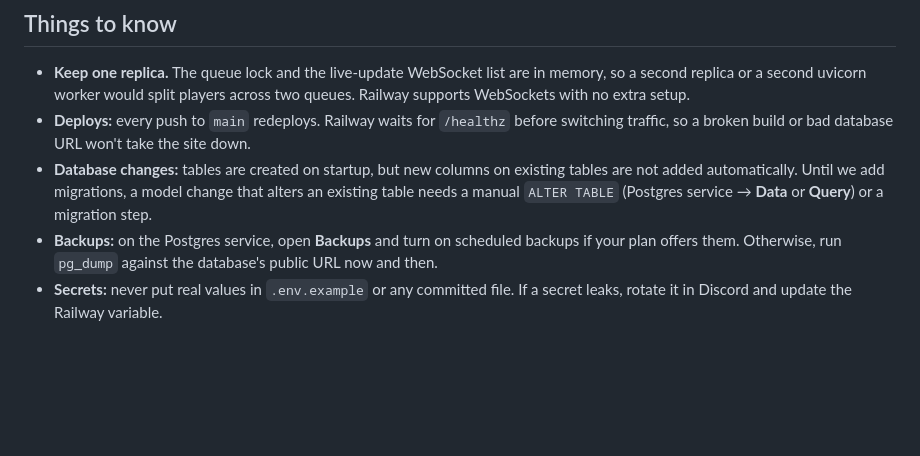
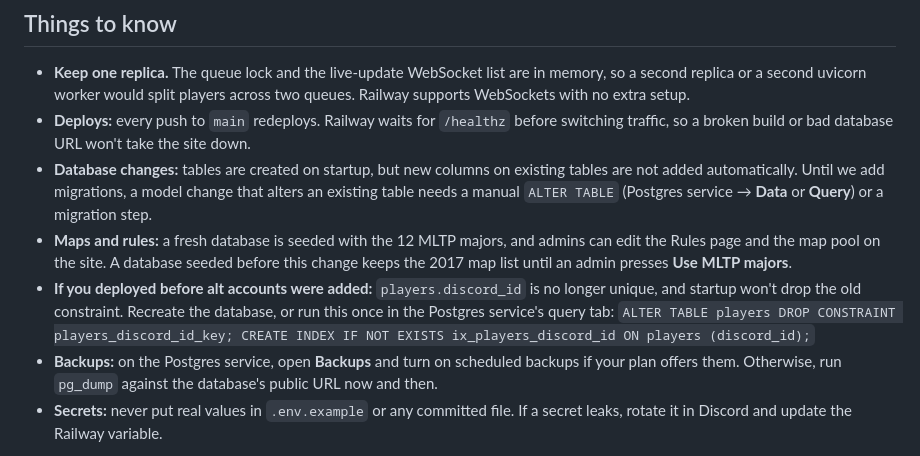
Before and after one commit to notevenmex/tagpro-matchmaking, a Markdown page: docs/deploy-railway.md, the part around the change. GitHub-like rendering; blank space fills up the shorter version.

Commit message:
Deploy guide: map pool, rules editor and alt-account upgrade notes
Co-Authored-By: Claude Opus 5.5 <noreply@anthropic.com>
Claude-Session: https://claude.ai/code/session_01ESL3dFFgdbL1aTHMY7jDpG

```diff
--- a/docs/deploy-railway.md
+++ b/docs/deploy-railway.md
@@ -131,6 +131,13 @@ database. It lives in `mexbot/`, and the full steps are in [mexbot/README.md](..
 - **Database changes:** tables are created on startup, but new columns on existing tables are not
   added automatically. Until we add migrations, a model change that alters an existing table
   needs a manual `ALTER TABLE` (Postgres service → **Data** or **Query**) or a migration step.
+- **Maps and rules:** a fresh database is seeded with the 12 MLTP majors, and admins can edit the
+  Rules page and the map pool on the site. A database seeded before this change keeps the 2017
+  map list until an admin presses **Use MLTP majors**.
+- **If you deployed before alt accounts were added:** `players.discord_id` is no longer unique, and
+  startup won't drop the old constraint. Recreate the database, or run this once in the Postgres
+  service's query tab:
+  `ALTER TABLE players DROP CONSTRAINT players_discord_id_key; CREATE INDEX IF NOT EXISTS ix_players_discord_id ON players (discord_id);`
 - **Backups:** on the Postgres service, open **Backups** and turn on scheduled backups if your plan offers them.
   Otherwise, run `pg_dump` against the database's public URL now and then.
 - **Secrets:** never put real values in `.env.example` or any committed file. If a secret leaks,
```
